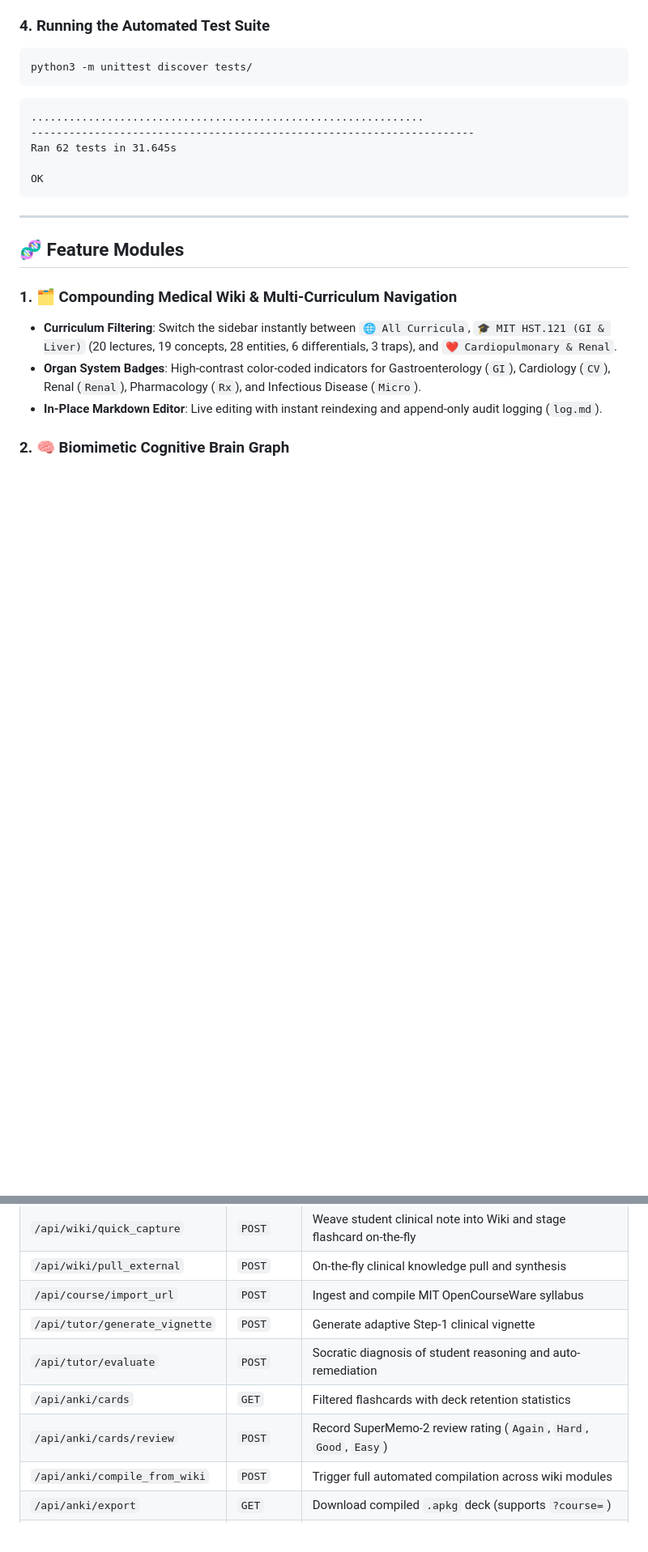
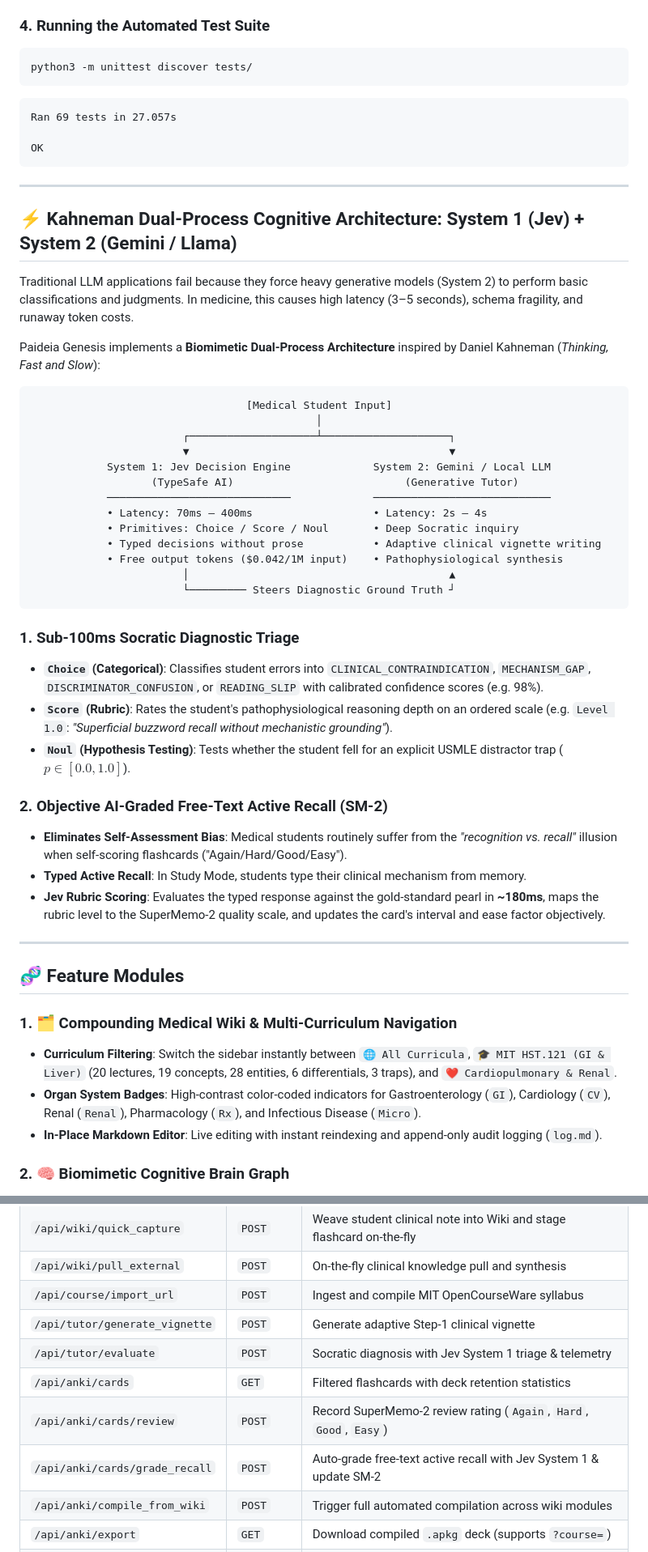
Before and after one commit to mekashef/paideia-genesis, a Markdown page: README.md, 2 parts joined by grey strips. Shown at 81% size. GitHub-like rendering; blank space fills up the shorter version.

Commit message:
docs: document Kahneman Dual-Process System 1 (Jev) + System 2 architecture in README

````diff
--- a/README.md
+++ b/README.md
@@ -179,12 +176,44 @@ Open your browser to:
 python3 -m unittest discover tests/
 ```
 ```
-..............................................................
-----------------------------------------------------------------------
-Ran 62 tests in 31.645s
+Ran 69 tests in 27.057s
 
 OK
 ```
+
+---
+
+## ⚡ Kahneman Dual-Process Cognitive Architecture: System 1 (Jev) + System 2 (Gemini / Llama)
+
+Traditional LLM applications fail because they force heavy generative models (System 2) to perform basic classifications and judgments. In medicine, this causes high latency (3–5 seconds), schema fragility, and runaway token costs.
+
+Paideia Genesis implements a **Biomimetic Dual-Process Architecture** inspired by Daniel Kahneman (*Thinking, Fast and Slow*):
+
+```
+                                  [Medical Student Input]
+                                             │
+                        ┌────────────────────┴────────────────────┐
+                        ▼                                         ▼
+            System 1: Jev Decision Engine             System 2: Gemini / Local LLM
+                   (TypeSafe AI)                           (Generative Tutor)
+            ─────────────────────────────             ────────────────────────────
+            • Latency: 70ms – 400ms                   • Latency: 2s – 4s
+            • Primitives: Choice / Score / Noul       • Deep Socratic inquiry
+            • Typed decisions without prose           • Adaptive clinical vignette writing
+            • Free output tokens ($0.042/1M input)    • Pathophysiological synthesis
+                        │                                         ▲
+                        └───────── Steers Diagnostic Ground Truth ┘
+```
+
+### 1. Sub-100ms Socratic Diagnostic Triage
+- **`Choice` (Categorical)**: Classifies student errors into `CLINICAL_CONTRAINDICATION`, `MECHANISM_GAP`, `DISCRIMINATOR_CONFUSION`, or `READING_SLIP` with calibrated confidence scores (e.g. 98%).
+- **`Score` (Rubric)**: Rates the student's pathophysiological reasoning depth on an ordered scale (e.g. `Level 1.0`: *"Superficial buzzword recall without mechanistic grounding"*).
+- **`Noul` (Hypothesis Testing)**: Tests whether the student fell for an explicit USMLE distractor trap ($p \in [0.0, 1.0]$).
+
+### 2. Objective AI-Graded Free-Text Active Recall (SM-2)
+- **Eliminates Self-Assessment Bias**: Medical students routinely suffer from the *"recognition vs. recall"* illusion when self-scoring flashcards ("Again/Hard/Good/Easy").
+- **Typed Active Recall**: In Study Mode, students type their clinical mechanism from memory.
+- **Jev Rubric Scoring**: Evaluates the typed response against the gold-standard pearl in **~180ms**, maps the rubric level to the SuperMemo-2 quality scale, and updates the card's interval and ease factor objectively.
 
 ---
 
@@ -433,9 +464,10 @@ paideia-genesis/
 | `/api/wiki/pull_external` | `POST` | On-the-fly clinical knowledge pull and synthesis |
 | `/api/course/import_url` | `POST` | Ingest and compile MIT OpenCourseWare syllabus |
 | `/api/tutor/generate_vignette`| `POST` | Generate adaptive Step-1 clinical vignette |
-| `/api/tutor/evaluate` | `POST` | Socratic diagnosis of student reasoning and auto-remediation |
+| `/api/tutor/evaluate` | `POST` | Socratic diagnosis with Jev System 1 triage & telemetry |
 | `/api/anki/cards` | `GET` | Filtered flashcards with deck retention statistics |
 | `/api/anki/cards/review` | `POST` | Record SuperMemo-2 review rating (`Again`, `Hard`, `Good`, `Easy`) |
+| `/api/anki/cards/grade_recall` | `POST` | Auto-grade free-text active recall with Jev System 1 & update SM-2 |
 | `/api/anki/compile_from_wiki` | `POST` | Trigger full automated compilation across wiki modules |
 | `/api/anki/export` | `GET` | Download compiled `.apkg` deck (supports `?course=`) |
 | `/api/anki/sync_ankiconnect` | `POST` | 1-click sync to local Anki Desktop instance |
````
Also changed, not shown: other parts of README.md (+26 -27 lines).
